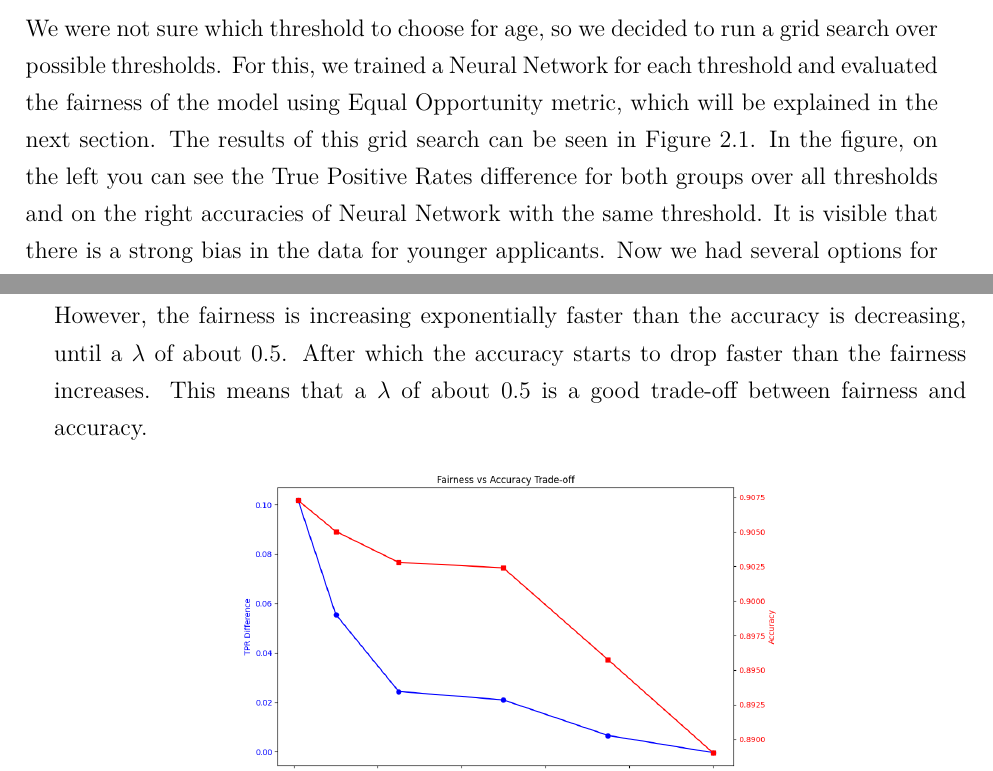
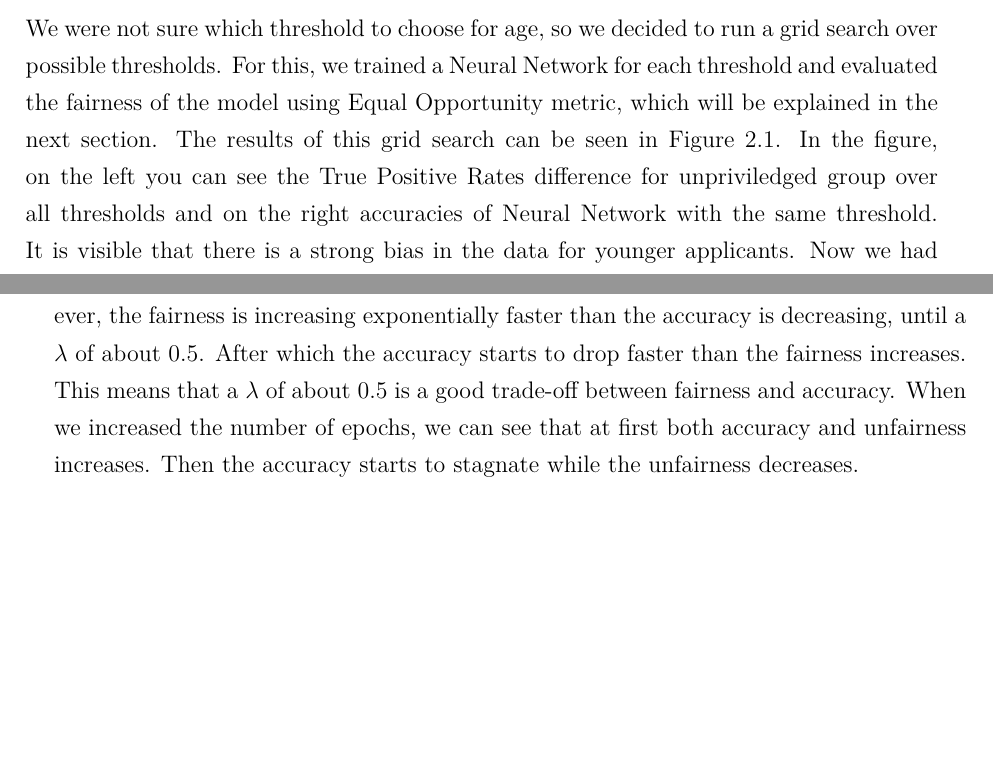
Before and after one commit to phuvio/fairness_project, a LaTeX thesis (report/HY-CS-main.tex, which reads report/Ch.20_Methods.tex, report/Ch.30_Results.tex): two parts of pages 6 and 11 of 14 before the commit and two parts of pages 6 and 11 of 15 after it, joined at a grey line, cut so that both start at the same text, the shorter picture padded with empty space. Compiled offline with pdfLaTeX.

Commit message:
Minor corrections to the report

```diff
--- a/report/Ch.20_Methods.tex
+++ b/report/Ch.20_Methods.tex
@@ -16,7 +16,7 @@ For Random Forest we used the implementation from scikit-learn and for the Neura
 We were not sure which threshold to choose for age, so we decided to run a grid search over possible thresholds.
 For this, we trained a Neural Network for each threshold and evaluated the fairness of the model using Equal Opportunity metric, which will be explained in the next section.
 The results of this grid search can be seen in Figure~\ref{fig:fairness_results}.
-In the figure, on the left you can see the True Positive Rates difference for both groups over all thresholds and on the right accuracies of Neural Network with the same threshold.
+In the figure, on the left you can see the True Positive Rates difference for unpriviledged group over all thresholds and on the right accuracies of Neural Network with the same threshold.
 It is visible that there is a strong bias in the data for younger applicants. Now we had several options for the threshold.
 We wanted to choose a threshold that shows a high unfairness while still having a decent amount of samples in both groups. So we checked the distribution of samples over thresholds from 19 to 30.
 This distribution can be seen in Figure~\ref{fig:age_threshold_distribution}.
--- a/report/Ch.30_Results.tex
+++ b/report/Ch.30_Results.tex
@@ -8,7 +8,8 @@ The results from these these two experiments can be seen in Figure~\ref{fig:fair
 As we can see, the with introducing a higher $\lambda$, and therefore fairness, we loose accuracy as expected.
 However, the fairness is increasing exponentially faster than the accuracy is decreasing, until a $\lambda$ of about $0.5$.
 After which the accuracy starts to drop faster than the fairness increases. This means that a $\lambda$ of about $0.5$ is a good trade-off between fairness and accuracy.
-
+When we increased the number of epochs, we can see that at first both accuracy and unfairness increases.
+Then the accuracy starts to stagnate while the unfairness decreases.
 
 \begin{figure}[htbp]
     \centering
```
